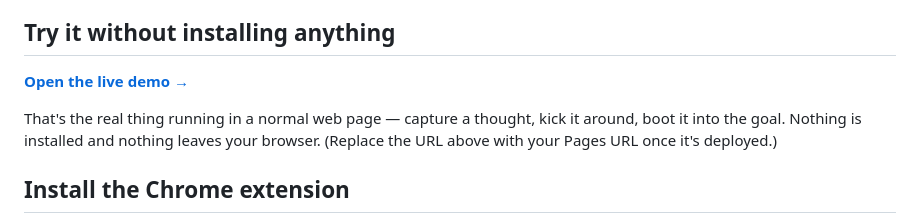
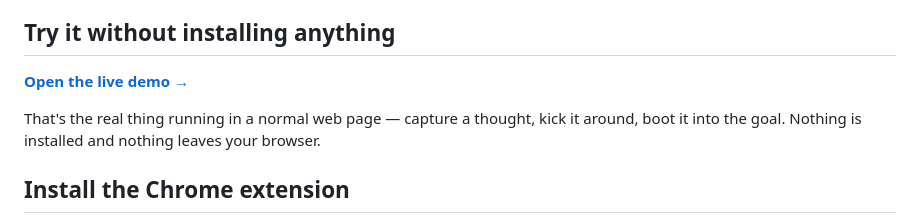
Before and after one commit to mvvihaanmalik-create/kickoff, a Markdown page: README.md, the part around one of its changes. Drawn GitHub-style.

```diff
--- a/README.md
+++ b/README.md
@@ -28,7 +28,7 @@ you actually do them, which is the entire design bet.
 
 That's the real thing running in a normal web page — capture a thought, kick it
 around, boot it into the goal. Nothing is installed and nothing leaves your
-browser. (Replace the URL above with your Pages URL once it's deployed.)
+browser.
 
 ## Install the Chrome extension
 
```
Also changed, not shown: other parts of README.md (+1 -1 lines).
